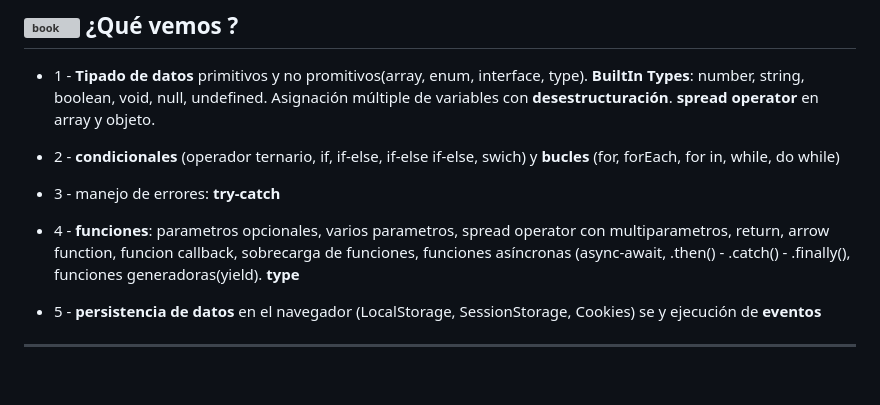
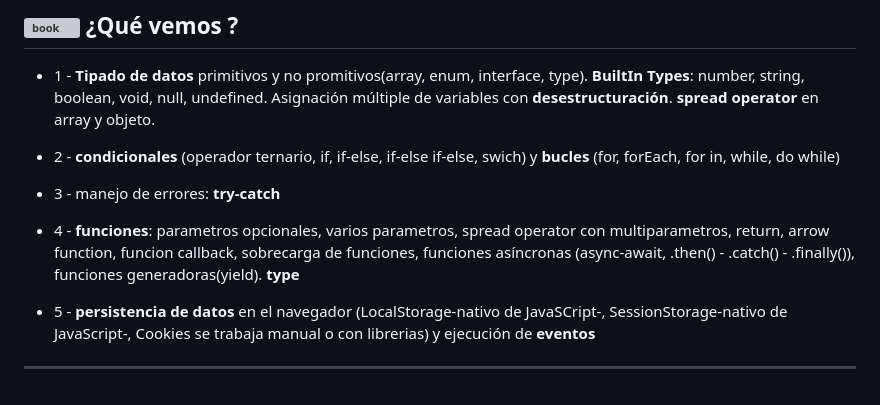
Before and after one commit to eugenia1984/aprende-TypeScript-curso-intensivo, a Markdown page: open_bootcamp/README.md, the part around the change. Rendered like a GitHub page; grey boxes are pictures that could not be loaded.

Commit message:
actualizo readme

```diff
--- a/open_bootcamp/README.md
+++ b/open_bootcamp/README.md
@@ -126,8 +126,8 @@ Y también: `"start:prod":"npm run build:prod && node build/index.js"`, para obv
 
 - 3 - manejo de errores: **try-catch**
 
-- 4 - **funciones**: parametros opcionales, varios parametros, spread operator con multiparametros, return, arrow function, funcion callback, sobrecarga de funciones, funciones asíncronas (async-await, .then() - .catch() - .finally(), funciones generadoras(yield). **type**
+- 4 - **funciones**: parametros opcionales, varios parametros, spread operator con multiparametros, return, arrow function, funcion callback, sobrecarga de funciones, funciones asíncronas (async-await, .then() - .catch() - .finally()), funciones generadoras(yield). **type**
 
-- 5 - **persistencia de datos** en el navegador (LocalStorage, SessionStorage, Cookies) se y ejecución de **eventos**
+- 5 - **persistencia de datos** en el navegador (LocalStorage-nativo de JavaSCript-, SessionStorage-nativo de JavaScript-, Cookies se trabaja manual o con librerias) y ejecución de **eventos**
 
 ---
```
